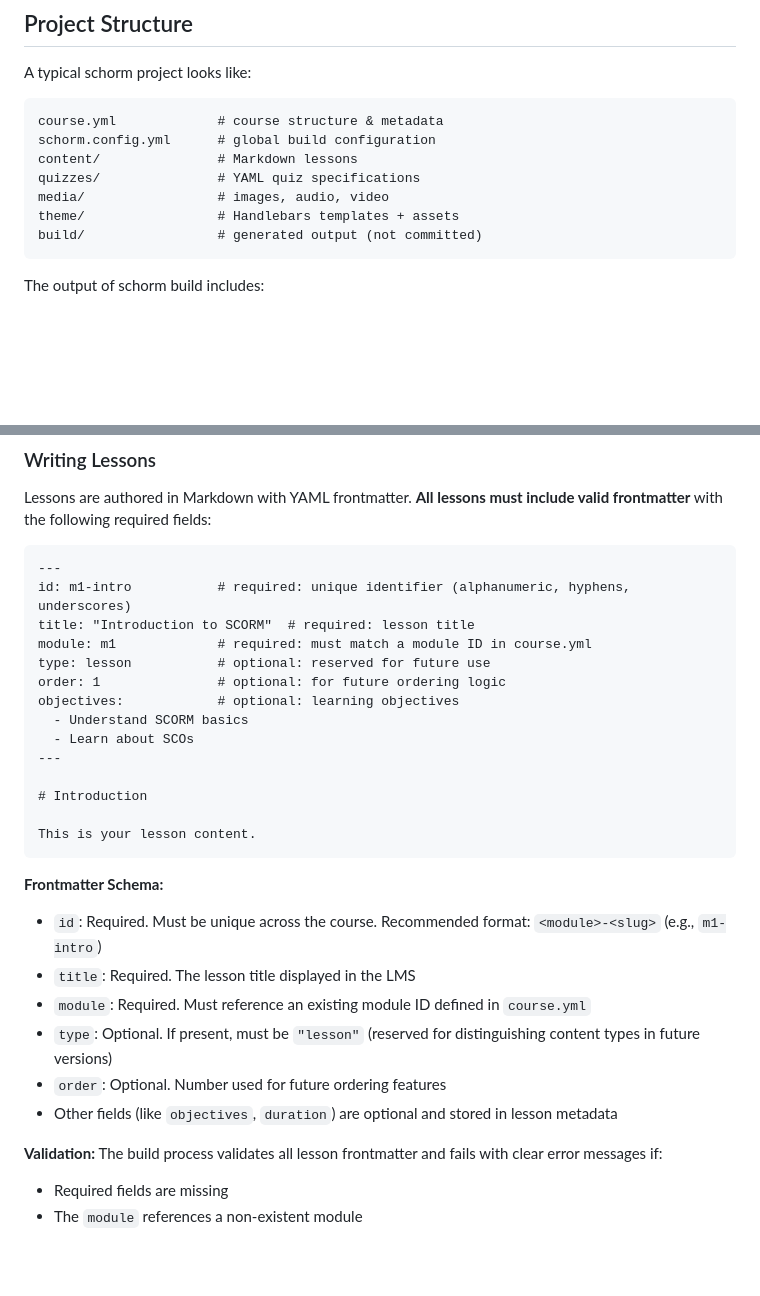
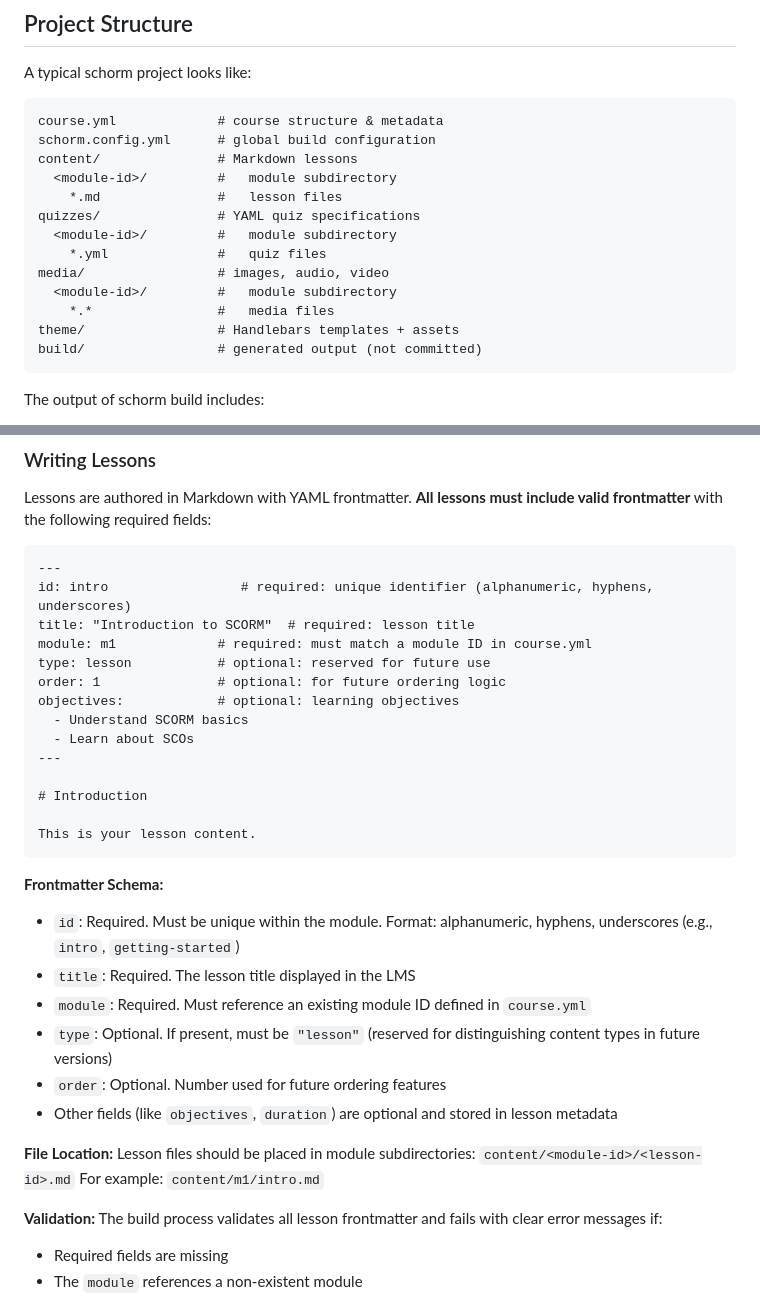
Before and after one commit to splittist/schorm, a Markdown page: README.md, 2 parts joined by grey strips. GitHub-like rendering; blank space fills up the shorter version.

Commit message:
Update documentation to reflect new module subdirectory structure
Co-authored-by: splittist <701541+splittist@users.noreply.github.com>

````diff
--- a/README.md
+++ b/README.md
@@ -91,8 +91,14 @@ A typical schorm project looks like:
 course.yml             # course structure & metadata
 schorm.config.yml      # global build configuration
 content/               # Markdown lessons
+  <module-id>/         #   module subdirectory
+    *.md               #   lesson files
 quizzes/               # YAML quiz specifications
+  <module-id>/         #   module subdirectory
+    *.yml              #   quiz files
 media/                 # images, audio, video
+  <module-id>/         #   module subdirectory
+    *.*                #   media files
 theme/                 # Handlebars templates + assets
 build/                 # generated output (not committed)
 ```
@@ -176,7 +182,7 @@ Lessons are authored in Markdown with YAML frontmatter. **All lessons must inclu
 
 ```markdown
 ---
-id: m1-intro           # required: unique identifier (alphanumeric, hyphens, underscores)
+id: intro                 # required: unique identifier (alphanumeric, hyphens, underscores)
 title: "Introduction to SCORM"  # required: lesson title
 module: m1             # required: must match a module ID in course.yml
 type: lesson           # optional: reserved for future use
@@ -192,12 +198,16 @@ This is your lesson content.
 ```
 
 **Frontmatter Schema:**
-- `id`: Required. Must be unique across the course. Recommended format: `<module>-<slug>` (e.g., `m1-intro`)
+- `id`: Required. Must be unique within the module. Format: alphanumeric, hyphens, underscores (e.g., `intro`, `getting-started`)
 - `title`: Required. The lesson title displayed in the LMS
 - `module`: Required. Must reference an existing module ID defined in `course.yml`
 - `type`: Optional. If present, must be `"lesson"` (reserved for distinguishing content types in future versions)
 - `order`: Optional. Number used for future ordering features
 - Other fields (like `objectives`, `duration`) are optional and stored in lesson metadata
+
+**File Location:**
+Lesson files should be placed in module subdirectories: `content/<module-id>/<lesson-id>.md`
+For example: `content/m1/intro.md`
 
 **Validation:**
 The build process validates all lesson frontmatter and fails with clear error messages if:
````
Also changed, not shown: docs/architecture.md (+1 -1 lines), docs/prd.md (+10 -4 lines).
